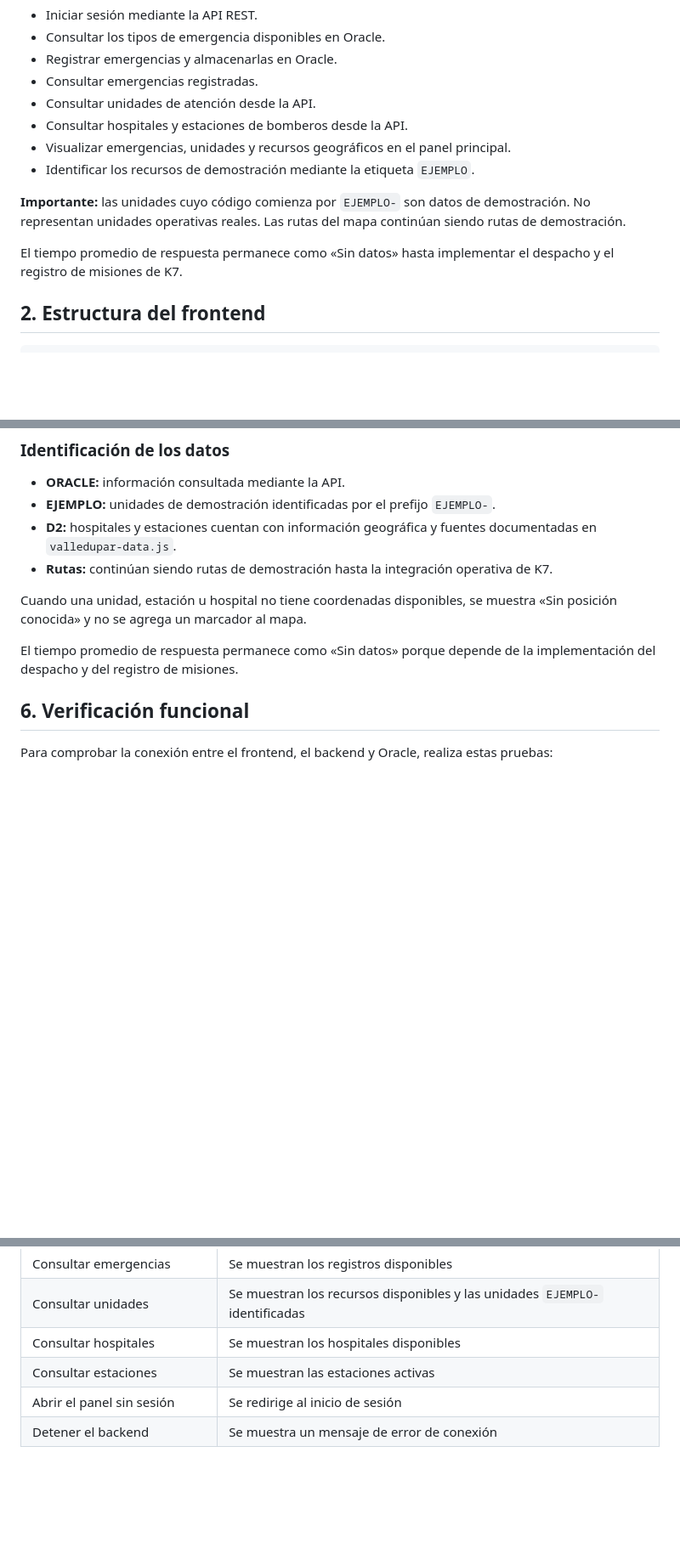
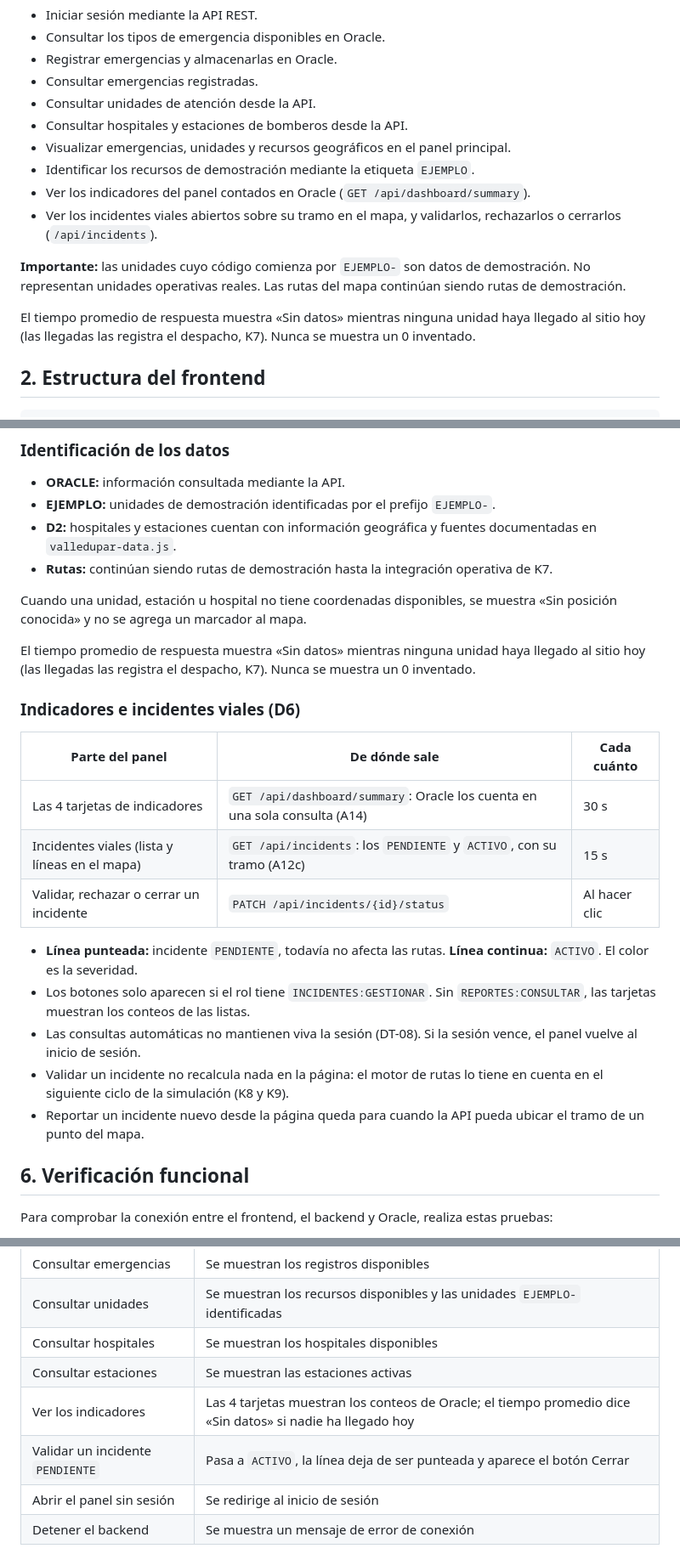
Before and after one commit to afzabaleta/RutaVida, a Markdown page: frontend/README.md, 3 parts joined by grey strips. Shown at 85% size. Rendered like a GitHub page; blank space fills up the shorter version.

Commit message:
docs: document-panel-incidents

```diff
--- a/frontend/README.md
+++ b/frontend/README.md
@@ -16,10 +16,12 @@ La aplicación web permite:
 - Consultar hospitales y estaciones de bomberos desde la API.
 - Visualizar emergencias, unidades y recursos geográficos en el panel principal.
 - Identificar los recursos de demostración mediante la etiqueta `EJEMPLO`.
+- Ver los indicadores del panel contados en Oracle (`GET /api/dashboard/summary`).
+- Ver los incidentes viales abiertos sobre su tramo en el mapa, y validarlos, rechazarlos o cerrarlos (`/api/incidents`).
 
 **Importante:** las unidades cuyo código comienza por `EJEMPLO-` son datos de demostración. No representan unidades operativas reales. Las rutas del mapa continúan siendo rutas de demostración.
 
-El tiempo promedio de respuesta permanece como «Sin datos» hasta implementar el despacho y el registro de misiones de K7.
+El tiempo promedio de respuesta muestra «Sin datos» mientras ninguna unidad haya llegado al sitio hoy (las llegadas las registra el despacho, K7). Nunca se muestra un 0 inventado.
 
 ## 2. Estructura del frontend
 
@@ -120,8 +122,21 @@ Las secciones se cargan independientemente. Si una consulta falla, el panel mues
 
 Cuando una unidad, estación u hospital no tiene coordenadas disponibles, se muestra «Sin posición conocida» y no se agrega un marcador al mapa.
 
-El tiempo promedio de respuesta permanece como «Sin datos» porque depende de la implementación del despacho y del registro de misiones.
+El tiempo promedio de respuesta muestra «Sin datos» mientras ninguna unidad haya llegado al sitio hoy (las llegadas las registra el despacho, K7). Nunca se muestra un 0 inventado.
 
+### Indicadores e incidentes viales (D6)
+
+| Parte del panel | De dónde sale | Cada cuánto |
+|---|---|---|
+| Las 4 tarjetas de indicadores | `GET /api/dashboard/summary`: Oracle los cuenta en una sola consulta (A14) | 30 s |
+| Incidentes viales (lista y líneas en el mapa) | `GET /api/incidents`: los `PENDIENTE` y `ACTIVO`, con su tramo (A12c) | 15 s |
+| Validar, rechazar o cerrar un incidente | `PATCH /api/incidents/{id}/status` | Al hacer clic |
+
+- **Línea punteada:** incidente `PENDIENTE`, todavía no afecta las rutas. **Línea continua:** `ACTIVO`. El color es la severidad.
+- Los botones solo aparecen si el rol tiene `INCIDENTES:GESTIONAR`. Sin `REPORTES:CONSULTAR`, las tarjetas muestran los conteos de las listas.
+- Las consultas automáticas no mantienen viva la sesión (DT-08). Si la sesión vence, el panel vuelve al inicio de sesión.
+- Validar un incidente no recalcula nada en la página: el motor de rutas lo tiene en cuenta en el siguiente ciclo de la simulación (K8 y K9).
+- Reportar un incidente nuevo desde la página queda para cuando la API pueda ubicar el tramo de un punto del mapa.
 ## 6. Verificación funcional
 
 Para comprobar la conexión entre el frontend, el backend y Oracle, realiza estas pruebas:
@@ -136,6 +151,8 @@ Para comprobar la conexión entre el frontend, el backend y Oracle, realiza esta
 | Consultar unidades | Se muestran los recursos disponibles y las unidades `EJEMPLO-` identificadas |
 | Consultar hospitales | Se muestran los hospitales disponibles |
 | Consultar estaciones | Se muestran las estaciones activas |
+| Ver los indicadores | Las 4 tarjetas muestran los conteos de Oracle; el tiempo promedio dice «Sin datos» si nadie ha llegado hoy |
+| Validar un incidente `PENDIENTE` | Pasa a `ACTIVO`, la línea deja de ser punteada y aparece el botón Cerrar |
 | Abrir el panel sin sesión | Se redirige al inicio de sesión |
 | Detener el backend | Se muestra un mensaje de error de conexión |
 
```
Also changed, not shown: docs/arquitectura-software.md (+1 -0 lines), docs/class-diagram.md (+1 -1 lines).
